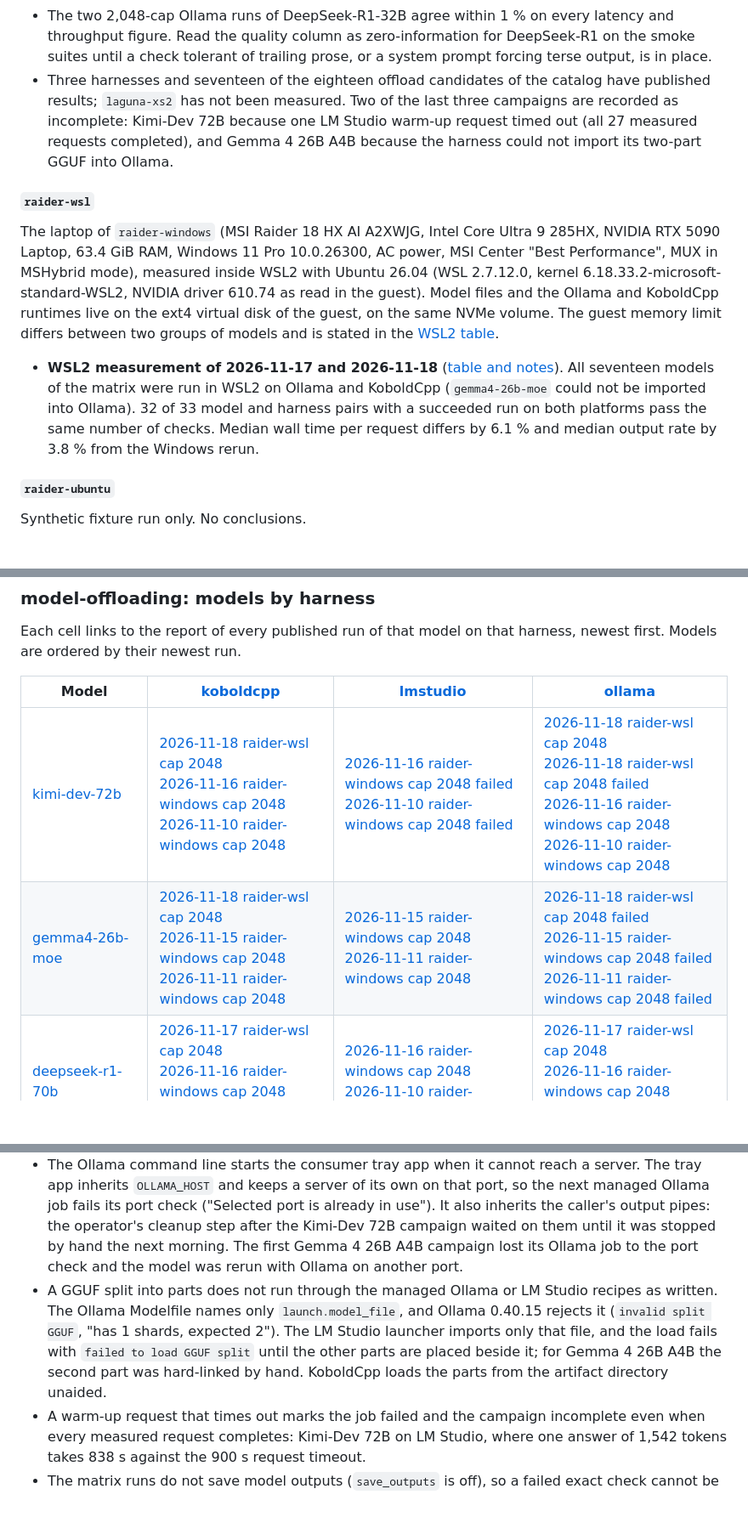
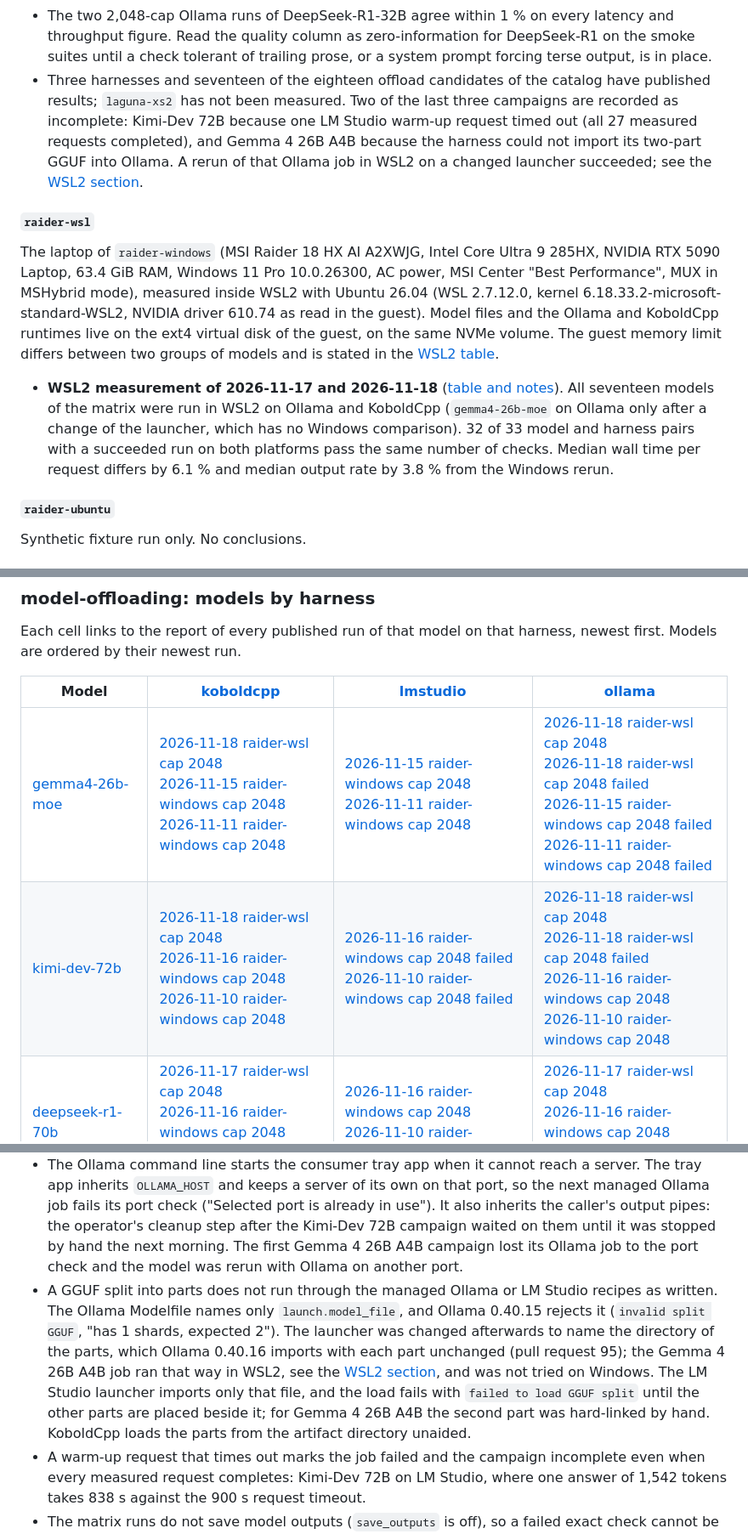
Before and after one commit to asanderson/llm-eval, a Markdown page: docs/results/README.md, 3 parts joined by grey strips. Shown at 85% size. GitHub-like rendering; blank space fills up the shorter version.

```diff
--- a/docs/results/README.md
+++ b/docs/results/README.md
@@ -113,14 +113,14 @@ MSI Raider 18 HX AI A2XWJG, Intel Core Ultra 9 285HX, NVIDIA RTX 5090 Laptop (24
 - GPU power peaked at 34 to 63 W in every run but one (84 W for Mistral Small 3.1 on KoboldCpp) against a 95 W default limit, so decode is bound by the CPU and host-memory side of the split, not by the GPU. More GPU layers or a smaller quantization is the obvious lever; a `gpu_layers` sweep is the next experiment.
 - Both routing candidates cost tens of milliseconds and are perfectly accurate on the smoke set.
 - The two 2,048-cap Ollama runs of DeepSeek-R1-32B agree within 1 % on every latency and throughput figure. Read the quality column as zero-information for DeepSeek-R1 on the smoke suites until a check tolerant of trailing prose, or a system prompt forcing terse output, is in place.
-- Three harnesses and seventeen of the eighteen offload candidates of the catalog have published results; `laguna-xs2` has not been measured. Two of the last three campaigns are recorded as incomplete: Kimi-Dev 72B because one LM Studio warm-up request timed out (all 27 measured requests completed), and Gemma 4 26B A4B because the harness could not import its two-part GGUF into Ollama.
+- Three harnesses and seventeen of the eighteen offload candidates of the catalog have published results; `laguna-xs2` has not been measured. Two of the last three campaigns are recorded as incomplete: Kimi-Dev 72B because one LM Studio warm-up request timed out (all 27 measured requests completed), and Gemma 4 26B A4B because the harness could not import its two-part GGUF into Ollama. A rerun of that Ollama job in WSL2 on a changed launcher succeeded; see the [WSL2 section](#wsl2-measurement-of-2026-11-17-and-2026-11-18).
 
 #### `raider-wsl`
 
 The laptop of `raider-windows` (MSI Raider 18 HX AI A2XWJG, Intel Core Ultra 9 285HX, NVIDIA RTX 5090 Laptop, 63.4 GiB RAM, Windows 11 Pro 10.0.26300, AC power, MSI Center "Best Performance", MUX in MSHybrid mode), measured inside WSL2 with Ubuntu 26.04 (WSL 2.7.12.0, kernel 6.18.33.2-microsoft-standard-WSL2, NVIDIA driver 610.74 as read in the guest). Model files and the Ollama and KoboldCpp runtimes live on the ext4 virtual disk of the guest, on the same NVMe volume. The guest memory limit differs between two groups of models and is stated in the [WSL2 table](#wsl2-measurement-of-2026-11-17-and-2026-11-18).
 
 <!-- wsl-2026-11-18-bullet:start -->
-- **WSL2 measurement of 2026-11-17 and 2026-11-18** ([table and notes](#wsl2-measurement-of-2026-11-17-and-2026-11-18)). All seventeen models of the matrix were run in WSL2 on Ollama and KoboldCpp (`gemma4-26b-moe` could not be imported into Ollama). 32 of 33 model and harness pairs with a succeeded run on both platforms pass the same number of checks. Median wall time per request differs by 6.1 % and median output rate by 3.8 % from the Windows rerun.
+- **WSL2 measurement of 2026-11-17 and 2026-11-18** ([table and notes](#wsl2-measurement-of-2026-11-17-and-2026-11-18)). All seventeen models of the matrix were run in WSL2 on Ollama and KoboldCpp (`gemma4-26b-moe` on Ollama only after a change of the launcher, which has no Windows comparison). 32 of 33 model and harness pairs with a succeeded run on both platforms pass the same number of checks. Median wall time per request differs by 6.1 % and median output rate by 3.8 % from the Windows rerun.
 <!-- wsl-2026-11-18-bullet:end -->
 
 #### `raider-ubuntu`
@@ -300,8 +301,8 @@ Each cell links to the report of every published run of that model on that harne
 
 | Model | [koboldcpp](index/harness/koboldcpp.md) | [lmstudio](index/harness/lmstudio.md) | [ollama](index/harness/ollama.md) |
 |---|---|---|---|
+| [gemma4-26b-moe](index/model/gemma4-26b-moe.md) | [2026-11-18 raider-wsl cap 2048](model-offloading/campaign-20261118T050451Z-60d1fe39-offload-model-offloading-1/README.md)<br>[2026-11-15 raider-windows cap 2048](model-offloading/campaign-20261115T161112Z-fff50610-offload-model-offloading-1/README.md)<br>[2026-11-11 raider-windows cap 2048](model-offloading/campaign-20261111T110234Z-68c0f219-offload-model-offloading-1/README.md) | [2026-11-15 raider-windows cap 2048](model-offloading/campaign-20261115T161112Z-fff50610-offload-model-offloading-1/README.md)<br>[2026-11-11 raider-windows cap 2048](model-offloading/campaign-20261111T110234Z-68c0f219-offload-model-offloading-1/README.md) | [2026-11-18 raider-wsl cap 2048](model-offloading/campaign-20261118T120658Z-2f4fa5af-offload-model-offloading-1/README.md)<br>[2026-11-18 raider-wsl cap 2048 failed](model-offloading/campaign-20261118T050451Z-60d1fe39-offload-model-offloading-1/README.md)<br>[2026-11-15 raider-windows cap 2048 failed](model-offloading/campaign-20261115T161112Z-fff50610-offload-model-offloading-1/README.md)<br>[2026-11-11 raider-windows cap 2048 failed](model-offloading/campaign-20261111T110234Z-68c0f219-offload-model-offloading-1/README.md) |
 | [kimi-dev-72b](index/model/kimi-dev-72b.md) | [2026-11-18 raider-wsl cap 2048](model-offloading/campaign-20261118T014808Z-cc8eec8c-offload-model-offloading-1/README.md)<br>[2026-11-16 raider-windows cap 2048](model-offloading/campaign-20261116T080605Z-9fa41c54-offload-model-offloading-1/README.md)<br>[2026-11-10 raider-windows cap 2048](model-offloading/campaign-20261110T194147Z-d3ca2090-offload-model-offloading-1/README.md) | [2026-11-16 raider-windows cap 2048 failed](model-offloading/campaign-20261116T080605Z-9fa41c54-offload-model-offloading-1/README.md)<br>[2026-11-10 raider-windows cap 2048 failed](model-offloading/campaign-20261110T194147Z-d3ca2090-offload-model-offloading-1/README.md) | [2026-11-18 raider-wsl cap 2048](model-offloading/campaign-20261118T091847Z-e5ed63b4-offload-model-offloading-1/README.md)<br>[2026-11-18 raider-wsl cap 2048 failed](model-offloading/campaign-20261118T014808Z-cc8eec8c-offload-model-offloading-1/README.md)<br>[2026-11-16 raider-windows cap 2048](model-offloading/campaign-20261116T080605Z-9fa41c54-offload-model-offloading-1/README.md)<br>[2026-11-10 raider-windows cap 2048](model-offloading/campaign-20261110T194147Z-d3ca2090-offload-model-offloading-1/README.md) |
-| [gemma4-26b-moe](index/model/gemma4-26b-moe.md) | [2026-11-18 raider-wsl cap 2048](model-offloading/campaign-20261118T050451Z-60d1fe39-offload-model-offloading-1/README.md)<br>[2026-11-15 raider-windows cap 2048](model-offloading/campaign-20261115T161112Z-fff50610-offload-model-offloading-1/README.md)<br>[2026-11-11 raider-windows cap 2048](model-offloading/campaign-20261111T110234Z-68c0f219-offload-model-offloading-1/README.md) | [2026-11-15 raider-windows cap 2048](model-offloading/campaign-20261115T161112Z-fff50610-offload-model-offloading-1/README.md)<br>[2026-11-11 raider-windows cap 2048](model-offloading/campaign-20261111T110234Z-68c0f219-offload-model-offloading-1/README.md) | [2026-11-18 raider-wsl cap 2048 failed](model-offloading/campaign-20261118T050451Z-60d1fe39-offload-model-offloading-1/README.md)<br>[2026-11-15 raider-windows cap 2048 failed](model-offloading/campaign-20261115T161112Z-fff50610-offload-model-offloading-1/README.md)<br>[2026-11-11 raider-windows cap 2048 failed](model-offloading/campaign-20261111T110234Z-68c0f219-offload-model-offloading-1/README.md) |
 | [deepseek-r1-70b](index/model/deepseek-r1-70b.md) | [2026-11-17 raider-wsl cap 2048](model-offloading/campaign-20261117T220944Z-fb65881a-offload-model-offloading-1/README.md)<br>[2026-11-16 raider-windows cap 2048](model-offloading/campaign-20261116T025021Z-920ba116-offload-model-offloading-1/README.md)<br>[2026-11-10 raider-windows cap 2048](model-offloading/campaign-20261110T142645Z-46f987f0-offload-model-offloading-1/README.md) | [2026-11-16 raider-windows cap 2048](model-offloading/campaign-20261116T025021Z-920ba116-offload-model-offloading-1/README.md)<br>[2026-11-10 raider-windows cap 2048](model-offloading/campaign-20261110T142645Z-46f987f0-offload-model-offloading-1/README.md) | [2026-11-17 raider-wsl cap 2048](model-offloading/campaign-20261117T220944Z-fb65881a-offload-model-offloading-1/README.md)<br>[2026-11-16 raider-windows cap 2048](model-offloading/campaign-20261116T025021Z-920ba116-offload-model-offloading-1/README.md)<br>[2026-11-10 raider-windows cap 2048](model-offloading/campaign-20261110T142645Z-46f987f0-offload-model-offloading-1/README.md) |
 | [llama3-70b](index/model/llama3-70b.md) | [2026-11-17 raider-wsl cap 2048](model-offloading/campaign-20261117T213717Z-0797f5e5-offload-model-offloading-1/README.md)<br>[2026-11-15 raider-windows cap 2048](model-offloading/campaign-20261115T215231Z-b6016170-offload-model-offloading-1/README.md)<br>[2026-11-10 raider-windows cap 2048](model-offloading/campaign-20261110T130729Z-161fd0ce-offload-model-offloading-1/README.md) | [2026-11-15 raider-windows cap 2048](model-offloading/campaign-20261115T215231Z-b6016170-offload-model-offloading-1/README.md)<br>[2026-11-10 raider-windows cap 2048](model-offloading/campaign-20261110T130729Z-161fd0ce-offload-model-offloading-1/README.md) | [2026-11-17 raider-wsl cap 2048](model-offloading/campaign-20261117T213717Z-0797f5e5-offload-model-offloading-1/README.md)<br>[2026-11-15 raider-windows cap 2048](model-offloading/campaign-20261115T215231Z-b6016170-offload-model-offloading-1/README.md)<br>[2026-11-10 raider-windows cap 2048](model-offloading/campaign-20261110T130729Z-161fd0ce-offload-model-offloading-1/README.md) |
 | [llama33-70b](index/model/llama33-70b.md) | [2026-11-17 raider-wsl cap 2048](model-offloading/campaign-20261117T210308Z-f839a69f-offload-model-offloading-1/README.md)<br>[2026-11-15 raider-windows cap 2048](model-offloading/campaign-20261115T201525Z-d393f04a-offload-model-offloading-1/README.md)<br>[2026-11-10 raider-windows cap 2048](model-offloading/campaign-20261110T113659Z-f9bb2ca8-offload-model-offloading-1/README.md) | [2026-11-15 raider-windows cap 2048](model-offloading/campaign-20261115T201525Z-d393f04a-offload-model-offloading-1/README.md)<br>[2026-11-10 raider-windows cap 2048](model-offloading/campaign-20261110T113659Z-f9bb2ca8-offload-model-offloading-1/README.md) | [2026-11-17 raider-wsl cap 2048](model-offloading/campaign-20261117T210308Z-f839a69f-offload-model-offloading-1/README.md)<br>[2026-11-15 raider-windows cap 2048](model-offloading/campaign-20261115T201525Z-d393f04a-offload-model-offloading-1/README.md)<br>[2026-11-10 raider-windows cap 2048](model-offloading/campaign-20261110T113659Z-f9bb2ca8-offload-model-offloading-1/README.md) |
@@ -1282,7 +1283,7 @@ Declared for hardware configuration `raider-ubuntu`, [run of 2026-11-08 01:38](l
 - LM Studio does not report how many layers it placed on the GPU. For Nemotron 3 Nano 30B it accepted a ratio of 0.377 and used almost no GPU memory, so a requested ratio is not evidence of placement; compare peak GPU memory instead.
 - Ending any `ollama.exe` while a campaign runs, including the consumer tray app, can take the private pinned server with it and fails every outstanding request with connection refused.
 - The Ollama command line starts the consumer tray app when it cannot reach a server. The tray app inherits `OLLAMA_HOST` and keeps a server of its own on that port, so the next managed Ollama job fails its port check ("Selected port is already in use"). It also inherits the caller's output pipes: the operator's cleanup step after the Kimi-Dev 72B campaign waited on them until it was stopped by hand the next morning. The first Gemma 4 26B A4B campaign lost its Ollama job to the port check and the model was rerun with Ollama on another port.
-- A GGUF split into parts does not run through the managed Ollama or LM Studio recipes as written. The Ollama Modelfile names only `launch.model_file`, and Ollama 0.40.15 rejects it (`invalid split GGUF`, "has 1 shards, expected 2"). The LM Studio launcher imports only that file, and the load fails with `failed to load GGUF split` until the other parts are placed beside it; for Gemma 4 26B A4B the second part was hard-linked by hand. KoboldCpp loads the parts from the artifact directory unaided.
+- A GGUF split into parts does not run through the managed Ollama or LM Studio recipes as written. The Ollama Modelfile names only `launch.model_file`, and Ollama 0.40.15 rejects it (`invalid split GGUF`, "has 1 shards, expected 2"). The launcher was changed afterwards to name the directory of the parts, which Ollama 0.40.16 imports with each part unchanged (pull request 95); the Gemma 4 26B A4B job ran that way in WSL2, see the [WSL2 section](#wsl2-measurement-of-2026-11-17-and-2026-11-18), and was not tried on Windows. The LM Studio launcher imports only that file, and the load fails with `failed to load GGUF split` until the other parts are placed beside it; for Gemma 4 26B A4B the second part was hard-linked by hand. KoboldCpp loads the parts from the artifact directory unaided.
 - A warm-up request that times out marks the job failed and the campaign incomplete even when every measured request completes: Kimi-Dev 72B on LM Studio, where one answer of 1,542 tokens takes 838 s against the 900 s request timeout.
 - The matrix runs do not save model outputs (`save_outputs` is off), so a failed exact check cannot be told apart from a right answer wrapped in prose. Llama 3.1 70B scored 0 of 27 on Ollama and LM Studio with sentence-length answers on every task, and Nemotron Super 49B, Laguna XS 2.1 and the Llama 70B models fail several tasks with 50 to 930 characters of text, and a few with under 10 characters. Saving outputs, or a check tolerant of trailing prose, is needed before those scores say anything about the models.
 - Models that return their thinking inline (Phi-4-reasoning-plus) report no reasoning field, so the harness counts the whole stream as the answer: on Ollama every request ran to the 2,048-token cap and scored nothing. The reasoning detection only sees a separate field.
```
Also changed, not shown: other parts of docs/results/README.md (+20 -18 lines), diagrams/results/summary/model-offloading-raider-wsl.png, 15 other files.
